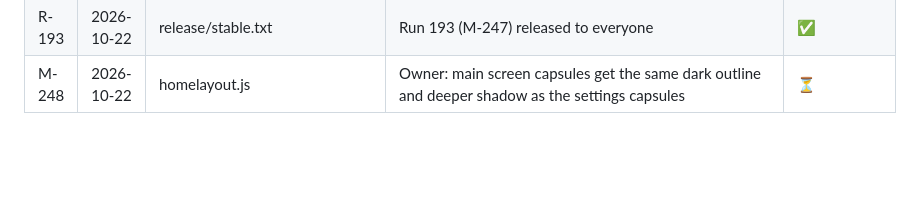
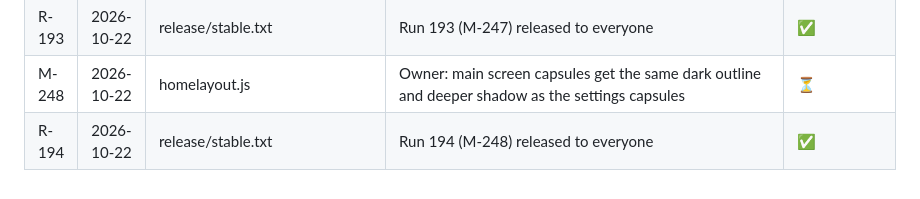
Before and after one commit to mailroni-cell/MedTime-App, a Markdown page: CHANGES.md, the part around the change. Drawn GitHub-style; blank space fills up the shorter version.

```diff
--- a/CHANGES.md
+++ b/CHANGES.md
@@ -273,3 +273,4 @@ Status: ✅ tested / ⏳ waiting / ❌ failed
 | M-247 | 2026-10-22 | setpills.js | Owner: settings capsules longer and thinner with room between them, dark outline and deeper shadow to lift them off the background; back-to-main button moved to the bottom left with a margin | ⏳ |
 | R-193 | 2026-10-22 | release/stable.txt | Run 193 (M-247) released to everyone | ✅ |
 | M-248 | 2026-10-22 | homelayout.js | Owner: main screen capsules get the same dark outline and deeper shadow as the settings capsules | ⏳ |
+| R-194 | 2026-10-22 | release/stable.txt | Run 194 (M-248) released to everyone | ✅ |
```
Also changed, not shown: handoff/HANDOFF.md (+2 -1 lines).
